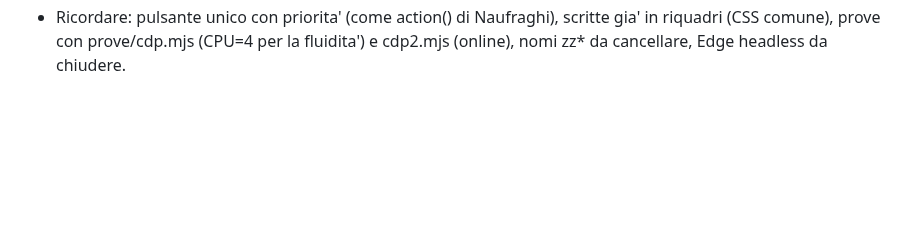
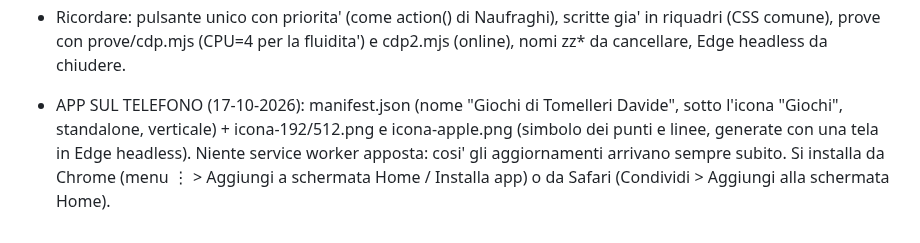
Before and after one commit to tomelleridavide3d-prog/punti-e-linee, a Markdown page: CLAUDE.md, the part around the change. Drawn GitHub-style; blank space fills up the shorter version.

Commit message:
Note: app sul telefono
Co-Authored-By: Claude Opus 5.5 <noreply@anthropic.com>

```diff
--- a/CLAUDE.md
+++ b/CLAUDE.md
@@ -240,3 +240,5 @@ Ordine: 1 centro giochi + motore; 2 Infezione + Bomba; 3 Mostro della notte; 4 R
   - Buio/torce come nelle rovine di Naufraghi (maschera esatta della stanza o raggio di torcia: da decidere), voce di squadra (compagni sempre, altri da vicino).
   - DA CHIEDERE: Minotauro giocatore a turno o sempre computer? Si vince da soli (prima squadra che esce) o tutti insieme contro il Minotauro? Quanti frammenti? Muri che si spostano ogni quanto? Cosa succede a chi viene preso?
 - Ricordare: pulsante unico con priorita' (come action() di Naufraghi), scritte gia' in riquadri (CSS comune), prove con prove/cdp.mjs (CPU=4 per la fluidita') e cdp2.mjs (online), nomi zz* da cancellare, Edge headless da chiudere.
+
+- APP SUL TELEFONO (17-10-2026): manifest.json (nome "Giochi di Tomelleri Davide", sotto l'icona "Giochi", standalone, verticale) + icona-192/512.png e icona-apple.png (simbolo dei punti e linee, generate con una tela in Edge headless). Niente service worker apposta: cosi' gli aggiornamenti arrivano sempre subito. Si installa da Chrome (menu ⋮ > Aggiungi a schermata Home / Installa app) o da Safari (Condividi > Aggiungi alla schermata Home).
```
